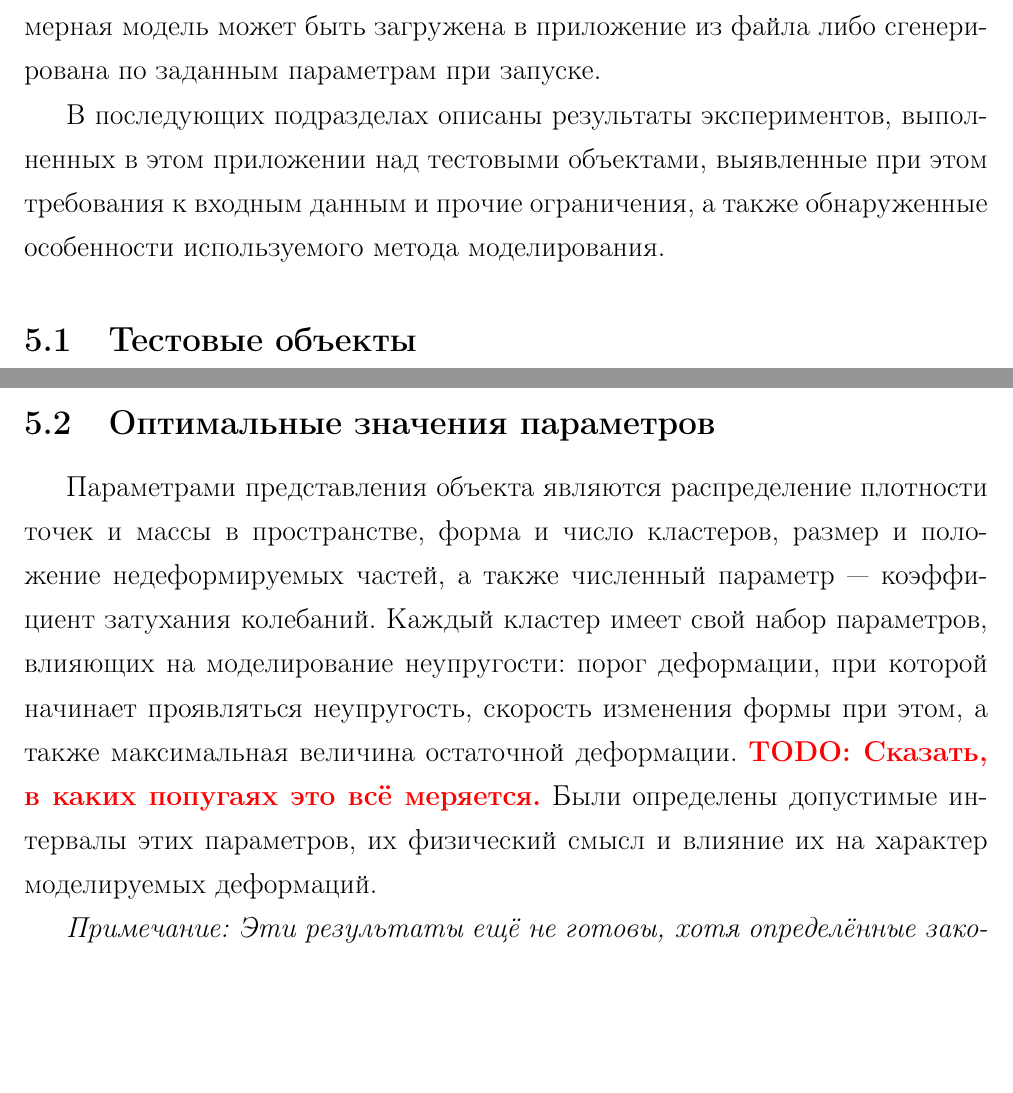
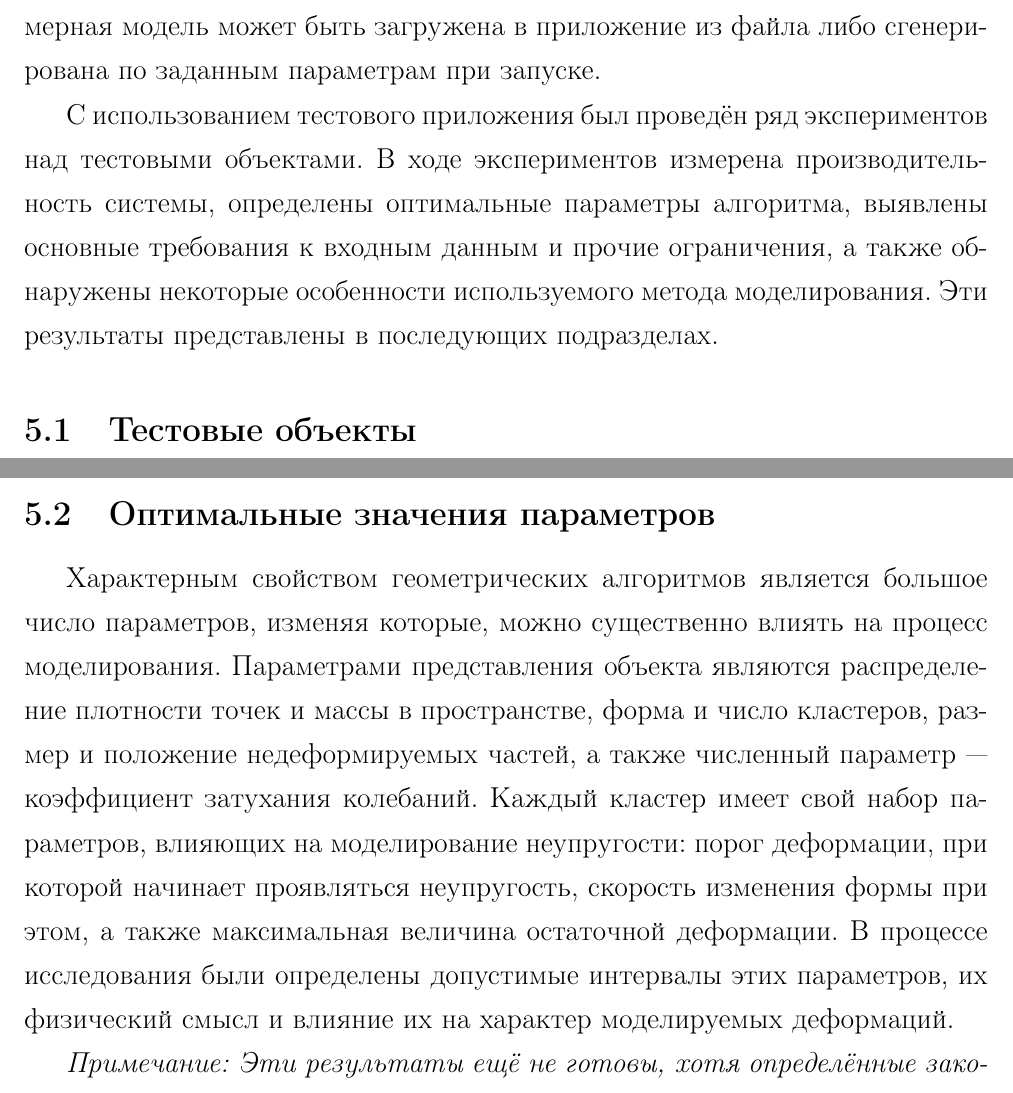
Before and after one commit to NIA/diploma, a LaTeX document (april_report/src/base.tex): two parts of pages 35 and 40 of 51, joined at a grey line, cut so that both start at the same text, the shorter picture padded with empty space. Compiled offline with pdfLaTeX; a missing bibliography style is replaced by a similar one.

Commit message:
Небольшие фиксы в 5. Результаты

```diff
--- a/april_report/src/base.tex
+++ b/april_report/src/base.tex
@@ -938,9 +938,10 @@
     модель может быть загружена в приложение из файла либо сгенерирована по заданным параметрам при
     запуске.
 
-    В~последующих подразделах описаны результаты экспериментов, выполненных в этом приложении над
-    тестовыми объектами, выявленные при этом требования к входным данным и прочие ограничения,
-    а~также обнаруженные особенности используемого метода моделирования.
+    С использованием тестового приложения был проведён ряд экспериментов над тестовыми объектами.
+    В ходе экспериментов измерена производительность системы, определены оптимальные параметры алгоритма,
+    выявлены основные требования к~входным данным и прочие ограничения, а~также обнаружены некоторые
+    особенности используемого метода моделирования. Эти результаты представлены в~последующих подразделах.
 
     \subsection{Тестовые объекты}
 
@@ -1063,12 +1064,14 @@
 
     \subsection{Оптимальные значения параметров}\label{ssec:optimal_parameters}
 
+      Характерным свойством геометрических алгоритмов является большое число параметров, изменяя
+      которые, можно существенно влиять на процесс моделирования.
       Параметрами представления объекта являются распределение плотности точек и массы в
       пространстве, форма и число кластеров, размер и положение недеформируемых частей, а также
       численный параметр~--- коэффициент затухания колебаний. Каждый кластер имеет свой набор
       параметров, влияющих на моделирование неупругости: порог деформации, при которой начинает
       проявляться неупругость, скорость изменения формы при этом, а также максимальная величина
-      остаточной деформации. \todo{Сказать, в каких попугаях это всё меряется.} Были определены
+      остаточной деформации. В процессе исследования были определены
       допустимые интервалы этих параметров, их физический смысл и влияние их на характер
       моделируемых деформаций.
 
```
